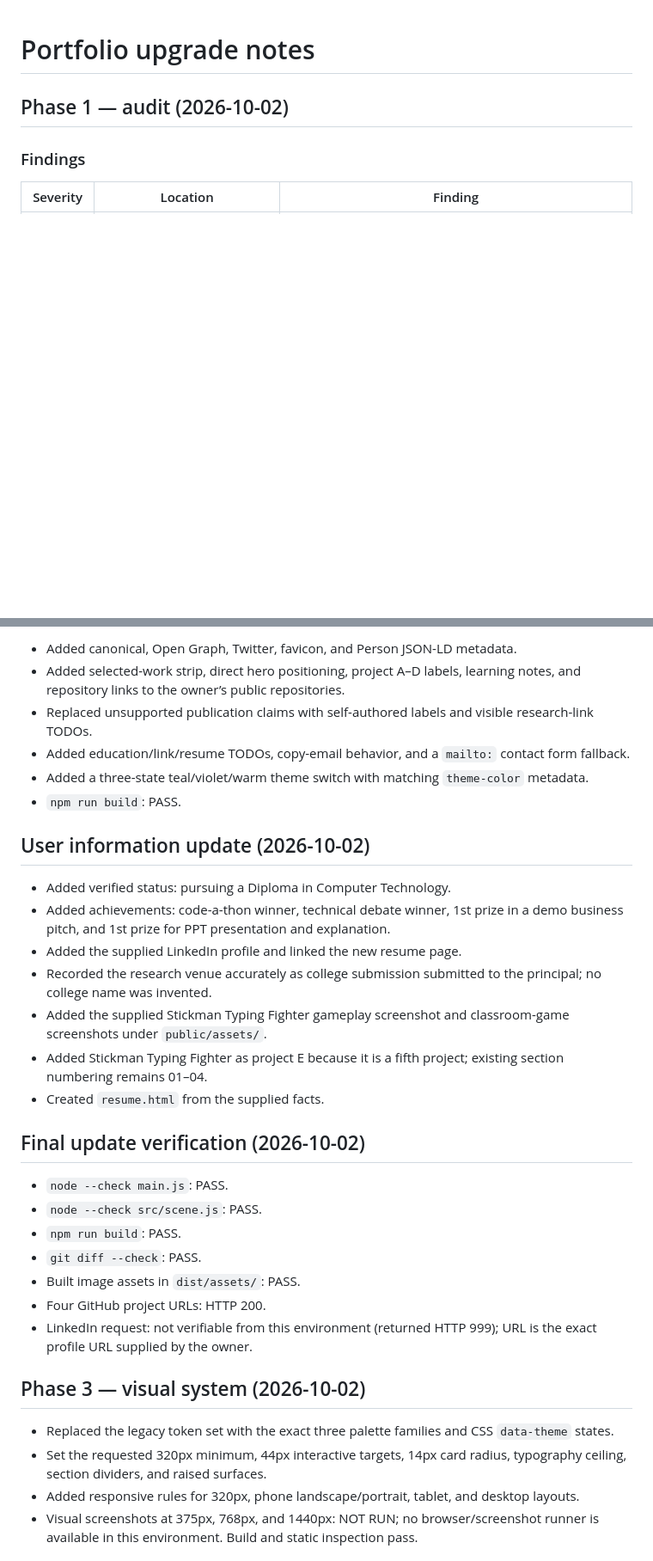
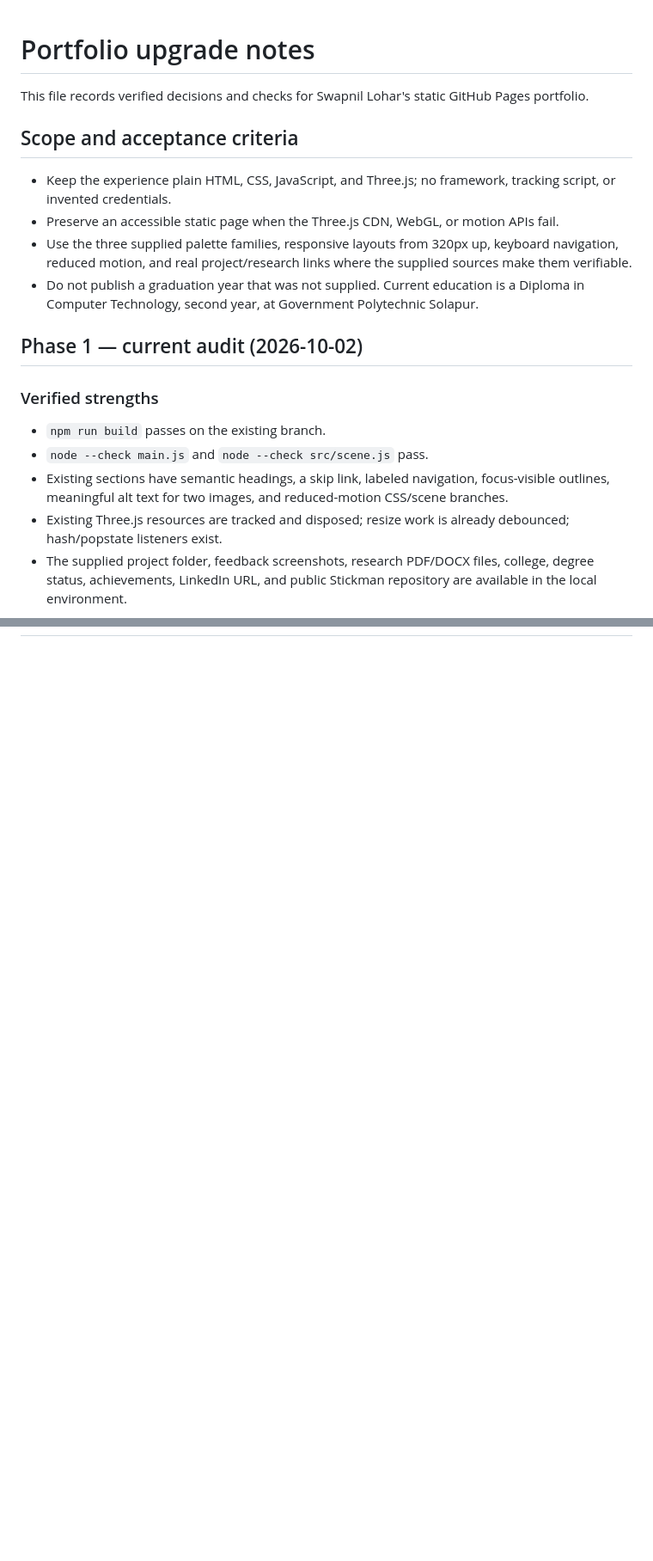
Before and after one commit to loharswapnil807-source/my-3d-scroll-based-website, a Markdown page: NOTES.md, 2 parts joined by grey strips. Shown at 86% size. Rendered like a GitHub page; blank space fills up the shorter version.

```diff
--- a/NOTES.md
+++ b/NOTES.md
@@ -1,7 +1,21 @@
 # Portfolio upgrade notes
 
-## Phase 1 — audit (2026-10-02)
+This file records verified decisions and checks for Swapnil Lohar's static GitHub Pages portfolio.
 
-### Findings
+## Scope and acceptance criteria
 
-| Severity | Location | Finding |
+- Keep the experience plain HTML, CSS, JavaScript, and Three.js; no framework, tracking script, or invented credentials.
+- Preserve an accessible static page when the Three.js CDN, WebGL, or motion APIs fail.
+- Use the three supplied palette families, responsive layouts from 320px up, keyboard navigation, reduced motion, and real project/research links where the supplied sources make them verifiable.
+- Do not publish a graduation year that was not supplied. Current education is a Diploma in Computer Technology, second year, at Government Polytechnic Solapur.
+
+## Phase 1 — current audit (2026-10-02)
+
+### Verified strengths
+
+- `npm run build` passes on the existing branch.
+- `node --check main.js` and `node --check src/scene.js` pass.
+- Existing sections have semantic headings, a skip link, labeled navigation, focus-visible outlines, meaningful alt text for two images, and reduced-motion CSS/scene branches.
+- Existing Three.js resources are tracked and disposed; resize work is already debounced; hash/popstate listeners exist.
+- The supplied project folder, feedback screenshots, research PDF/DOCX files, college, degree status, achievements, LinkedIn URL, and public Stickman repository are available in the local environment.
+
@@ -42,34 +90,0 @@
-- Added canonical, Open Graph, Twitter, favicon, and Person JSON-LD metadata.
-- Added selected-work strip, direct hero positioning, project A–D labels, learning notes, and repository links to the owner’s public repositories.
-- Replaced unsupported publication claims with self-authored labels and visible research-link TODOs.
-- Added education/link/resume TODOs, copy-email behavior, and a `mailto:` contact form fallback.
-- Added a three-state teal/violet/warm theme switch with matching `theme-color` metadata.
-- `npm run build`: PASS.
-
-## User information update (2026-10-02)
-
-- Added verified status: pursuing a Diploma in Computer Technology.
-- Added achievements: code-a-thon winner, technical debate winner, 1st prize in a demo business pitch, and 1st prize for PPT presentation and explanation.
-- Added the supplied LinkedIn profile and linked the new resume page.
-- Recorded the research venue accurately as college submission submitted to the principal; no college name was invented.
-- Added the supplied Stickman Typing Fighter gameplay screenshot and classroom-game screenshots under `public/assets/`.
-- Added Stickman Typing Fighter as project E because it is a fifth project; existing section numbering remains 01–04.
-- Created `resume.html` from the supplied facts.
-
-## Final update verification (2026-10-02)
-
-- `node --check main.js`: PASS.
-- `node --check src/scene.js`: PASS.
-- `npm run build`: PASS.
-- `git diff --check`: PASS.
-- Built image assets in `dist/assets/`: PASS.
-- Four GitHub project URLs: HTTP 200.
-- LinkedIn request: not verifiable from this environment (returned HTTP 999); URL is the exact profile URL supplied by the owner.
-
-## Phase 3 — visual system (2026-10-02)
-
-- Replaced the legacy token set with the exact three palette families and CSS `data-theme` states.
-- Set the requested 320px minimum, 44px interactive targets, 14px card radius, typography ceiling, section dividers, and raised surfaces.
-- Added responsive rules for 320px, phone landscape/portrait, tablet, and desktop layouts.
-- Visual screenshots at 375px, 768px, and 1440px: NOT RUN; no browser/screenshot runner is available in this environment. Build and static inspection pass.
-
```
Also changed, not shown: other parts of NOTES.md (+71 -53 lines).
